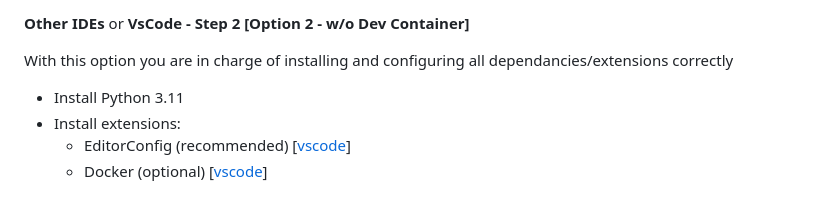
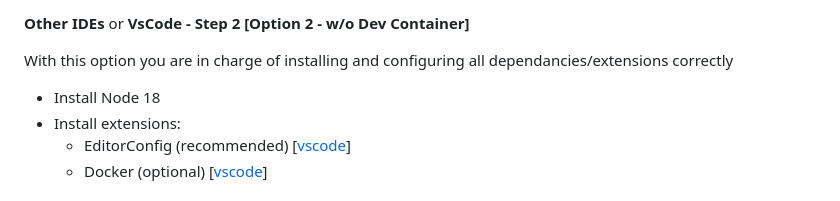
Before and after one commit to Lindsay-Needs-Sleep/Perfect-Project-Starter-Python-Django, a Markdown page: README.md, the part around the change. GitHub-like rendering.

Commit message:
devs should install node, not python (to mimic devcontainer)

```diff
--- a/README.md
+++ b/README.md
@@ -59,7 +59,7 @@ Install the [Dev Containers Extension](https://marketplace.visualstudio.com/item
 
 With this option you are in charge of installing and configuring all dependancies/extensions correctly
 
-* Install Python 3.11
+* Install Node 18
 * Install extensions:
     * EditorConfig (recommended) [[vscode](https://marketplace.visualstudio.com/items?itemName=EditorConfig.EditorConfig)]
     * Docker (optional) [[vscode](https://marketplace.visualstudio.com/items?itemName=ms-azuretools.vscode-docker)]
```
